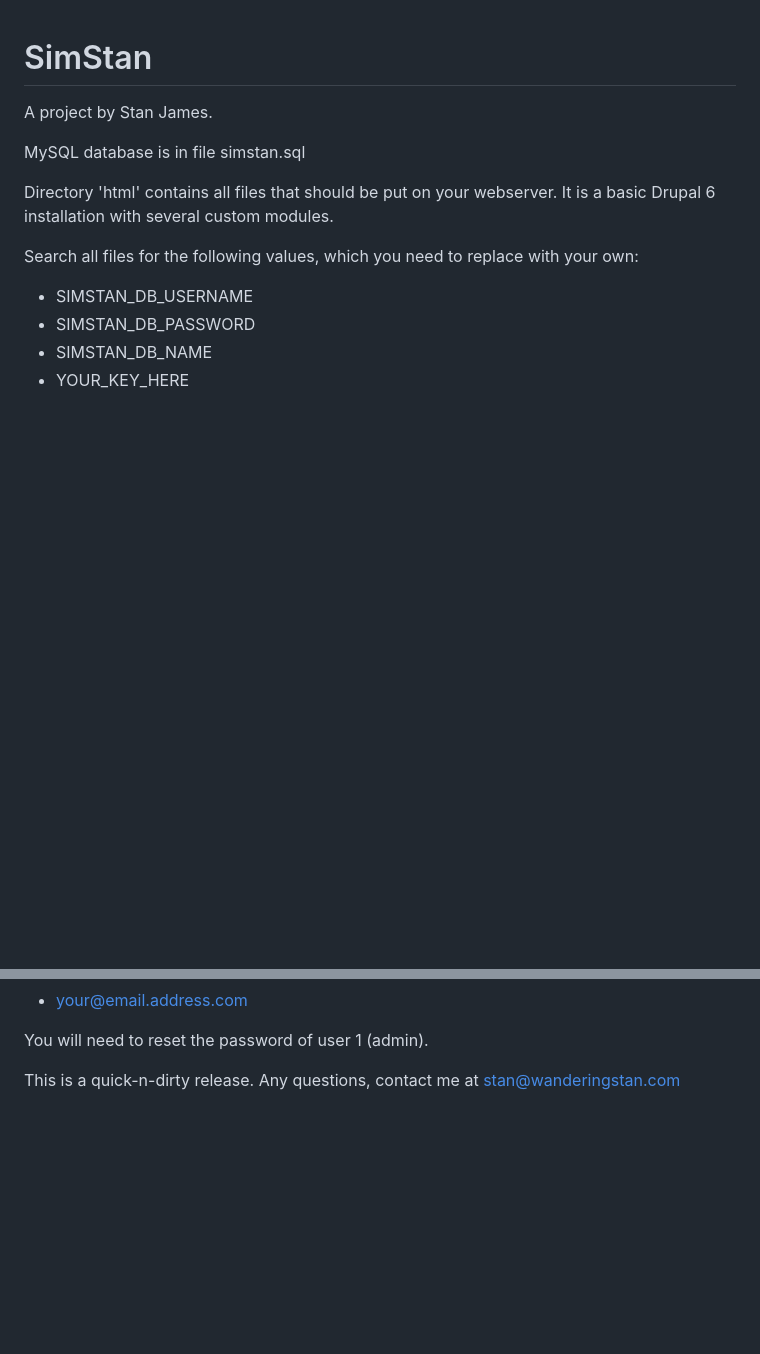
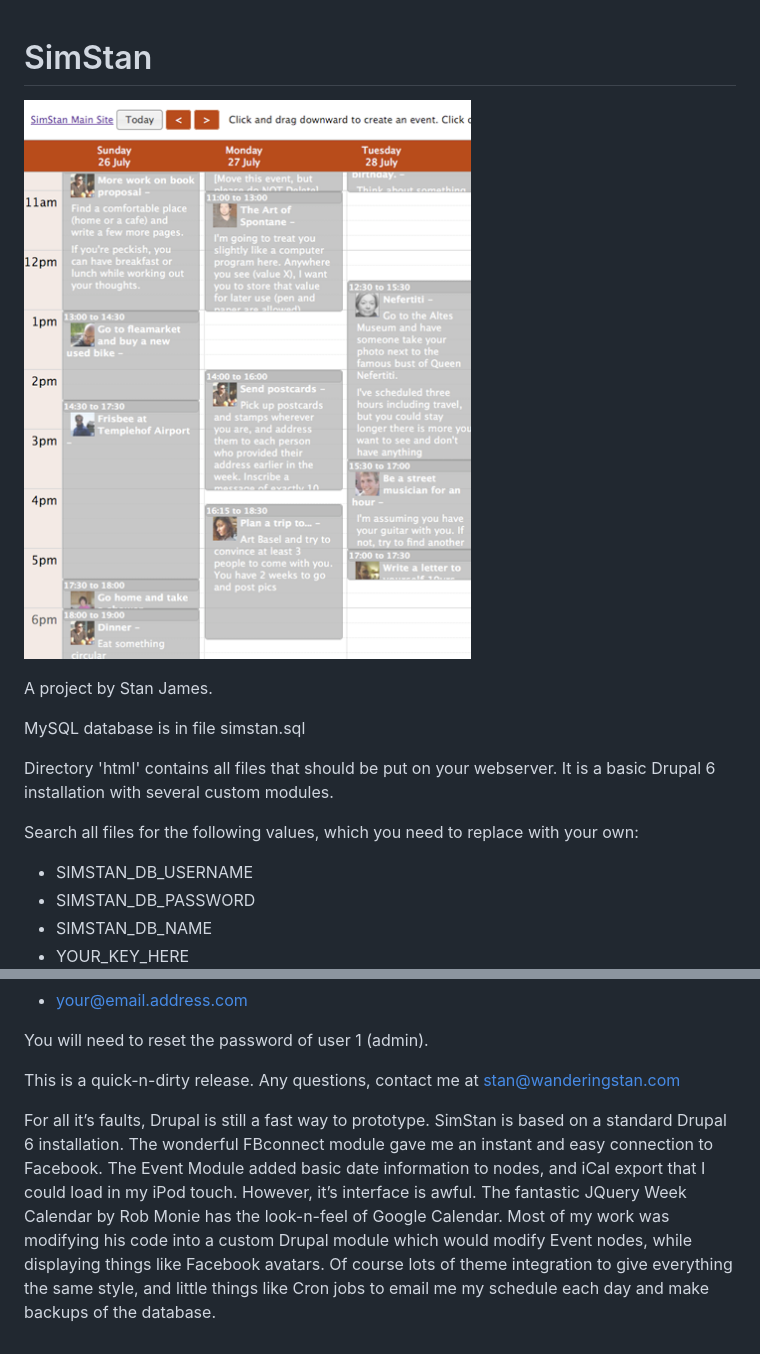
Before and after one commit to wanderingstan/SimStan, a Markdown page: README.md, 2 parts joined by grey strips. GitHub-like rendering; pictures changed too: simstan_screenshot_1.png (added); blank space fills up the shorter version.

Commit message:
added image, more detail

```diff
--- a/README.md
+++ b/README.md
@@ -1,5 +1,7 @@
 SimStan
 =======
+
+![Screenshot of SimStan](simstan_screenshot_1.png "Screenshot")
 
 A project by Stan James.
 
@@ -18,3 +20,5 @@ Search all files for the following values, which you need to replace with your o
 You will need to reset the password of user 1 (admin).
 
 This is a quick-n-dirty release. Any questions, contact me at stan@wanderingstan.com
+
+For all it’s faults, Drupal is still a fast way to prototype. SimStan is based on a standard Drupal 6 installation. The wonderful FBconnect module gave me an instant and easy connection to Facebook. The Event Module added basic date information to nodes, and iCal export that I could load in my iPod touch. However, it’s interface is awful. The fantastic JQuery Week Calendar by Rob Monie has the look-n-feel of Google Calendar. Most of my work was modifying his code into a custom Drupal module which would modify Event nodes, while displaying things like Facebook avatars. Of course lots of theme integration to give everything the same style, and little things like Cron jobs to email me my schedule each day and make backups of the database.
```
